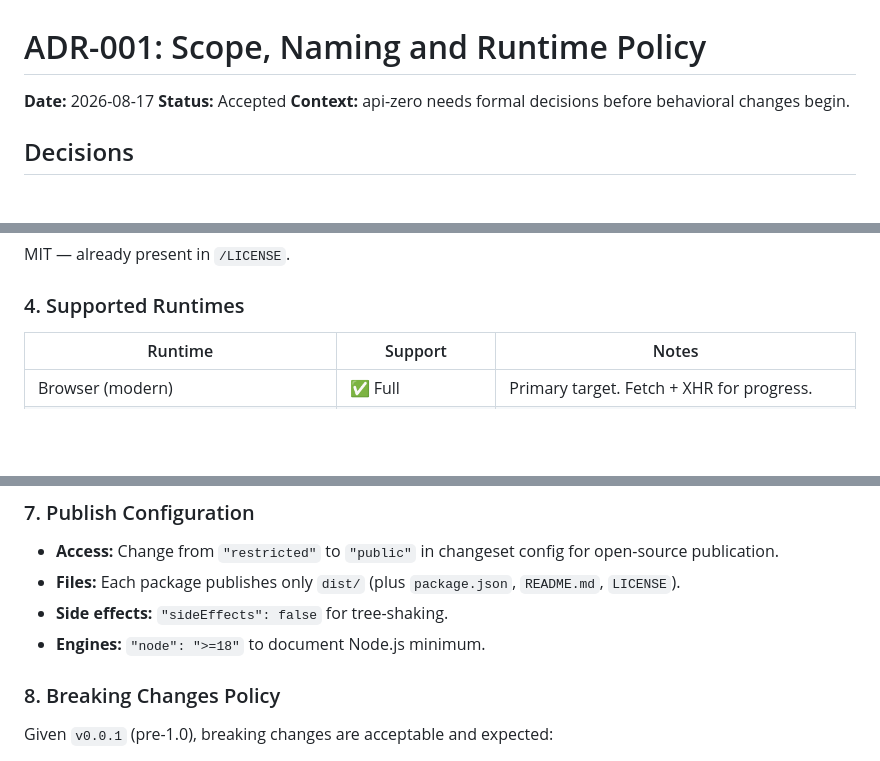
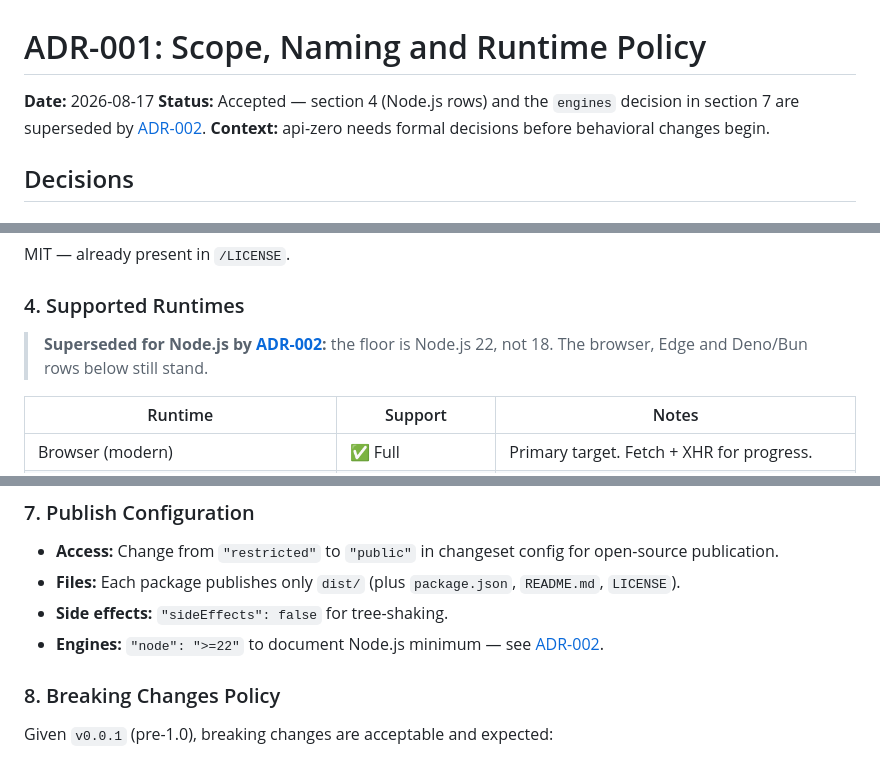
Before and after one commit to api-zero/api-zero, a Markdown page: docs/adr/001-scope-and-naming.md, 3 parts joined by grey strips. Rendered like a GitHub page; blank space fills up the shorter version.

```diff
--- a/docs/adr/001-scope-and-naming.md
+++ b/docs/adr/001-scope-and-naming.md
@@ -1,7 +1,7 @@
 # ADR-001: Scope, Naming and Runtime Policy
 
 **Date:** 2026-08-17
-**Status:** Accepted
+**Status:** Accepted — section 4 (Node.js rows) and the `engines` decision in section 7 are superseded by [ADR-002](002-supported-node-versions.md).
 **Context:** api-zero needs formal decisions before behavioral changes begin.
 
 ## Decisions
@@ -26,6 +26,8 @@ The monorepo is named `api-zero` (not `better-call-monorepo`).
 MIT — already present in `/LICENSE`.
 
 ### 4. Supported Runtimes
+
+> **Superseded for Node.js by [ADR-002](002-supported-node-versions.md):** the floor is Node.js 22, not 18. The browser, Edge and Deno/Bun rows below still stand.
 
 | Runtime | Support | Notes |
 |---------|---------|-------|
@@ -63,7 +65,7 @@ Zod is the **first-class contract integration**, delivered as `@api-zero/zod`:
 - **Access:** Change from `"restricted"` to `"public"` in changeset config for open-source publication.
 - **Files:** Each package publishes only `dist/` (plus `package.json`, `README.md`, `LICENSE`).
 - **Side effects:** `"sideEffects": false` for tree-shaking.
-- **Engines:** `"node": ">=18"` to document Node.js minimum.
+- **Engines:** `"node": ">=22"` to document Node.js minimum — see [ADR-002](002-supported-node-versions.md).
 
 ### 8. Breaking Changes Policy
 
```
Also changed, not shown: docs/adr/002-supported-node-versions.md (added, +75 -0 lines).
